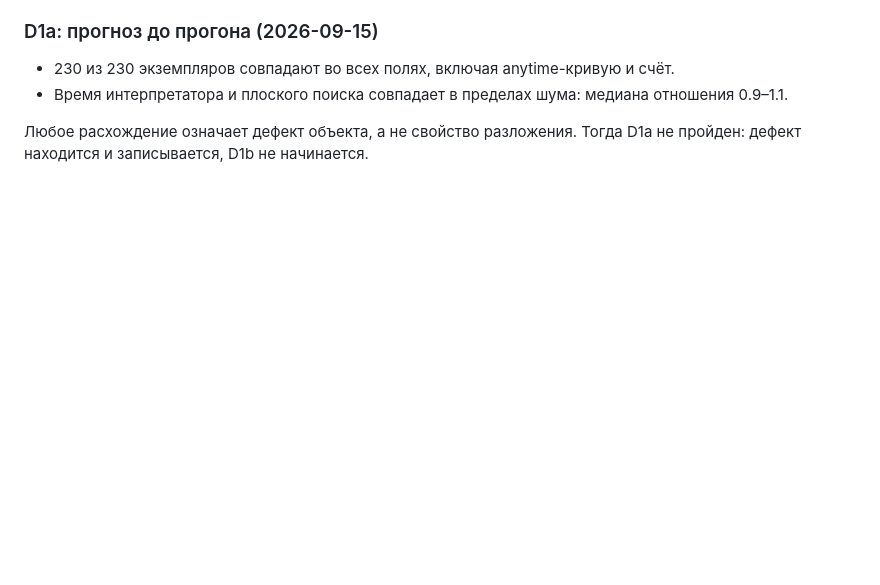
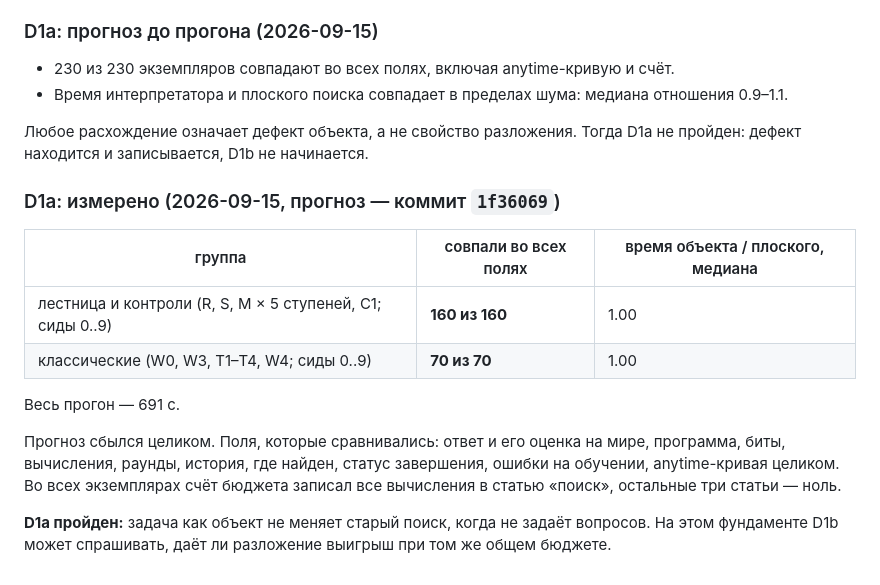
Before and after one commit to BurcevAE/Project-Mana, a Markdown page: docs/ГЛУБИНА_D1.md, the part around the change. Drawn GitHub-style; blank space fills up the shorter version.

Commit message:
H3, D1a measured: the problem object is transparent
With an empty catalogue, problems.solve matched policy.run in every
field on 160 of 160 ladder and control instances and 70 of 70 classic
ones. The fields compared were the answer and its grade on the world,
the program, bits, evaluations, rounds, history, found_at, termination,
training errors and the whole anytime curve. The ledger charged every
evaluation to "search". The median ratio of wall time was 1.00.

The prediction held in full. D1b can now ask whether decomposition gains
within the same budget.

Co-Authored-By: Claude Opus 5 <noreply@anthropic.com>

```diff
--- a/docs/ГЛУБИНА_D1.md
+++ b/docs/ГЛУБИНА_D1.md
@@ -63,3 +63,20 @@ D3   MANA создаёт новый тип разложения
 
 Любое расхождение означает дефект объекта, а не свойство разложения. Тогда D1a не
 пройден: дефект находится и записывается, D1b не начинается.
+
+### D1a: измерено (2026-09-15, прогноз — коммит `1f36069`)
+
+| группа | совпали во всех полях | время объекта / плоского, медиана |
+|---|---|---|
+| лестница и контроли (R, S, M × 5 ступеней, C1; сиды 0..9) | **160 из 160** | 1.00 |
+| классические (W0, W3, T1–T4, W4; сиды 0..9) | **70 из 70** | 1.00 |
+
+Весь прогон — 691 с.
+
+Прогноз сбылся целиком. Поля, которые сравнивались: ответ и его оценка на мире,
+программа, биты, вычисления, раунды, история, где найден, статус завершения, ошибки на
+обучении, anytime-кривая целиком. Во всех экземплярах счёт бюджета записал все
+вычисления в статью «поиск», остальные три статьи — ноль.
+
+**D1a пройден:** задача как объект не меняет старый поиск, когда не задаёт вопросов. На
+этом фундаменте D1b может спрашивать, даёт ли разложение выигрыш при том же общем бюджете.
```
Also changed, not shown: docs/АУДИТ_ПОРОЖДЕНИЯ.md (+6 -0 lines).
